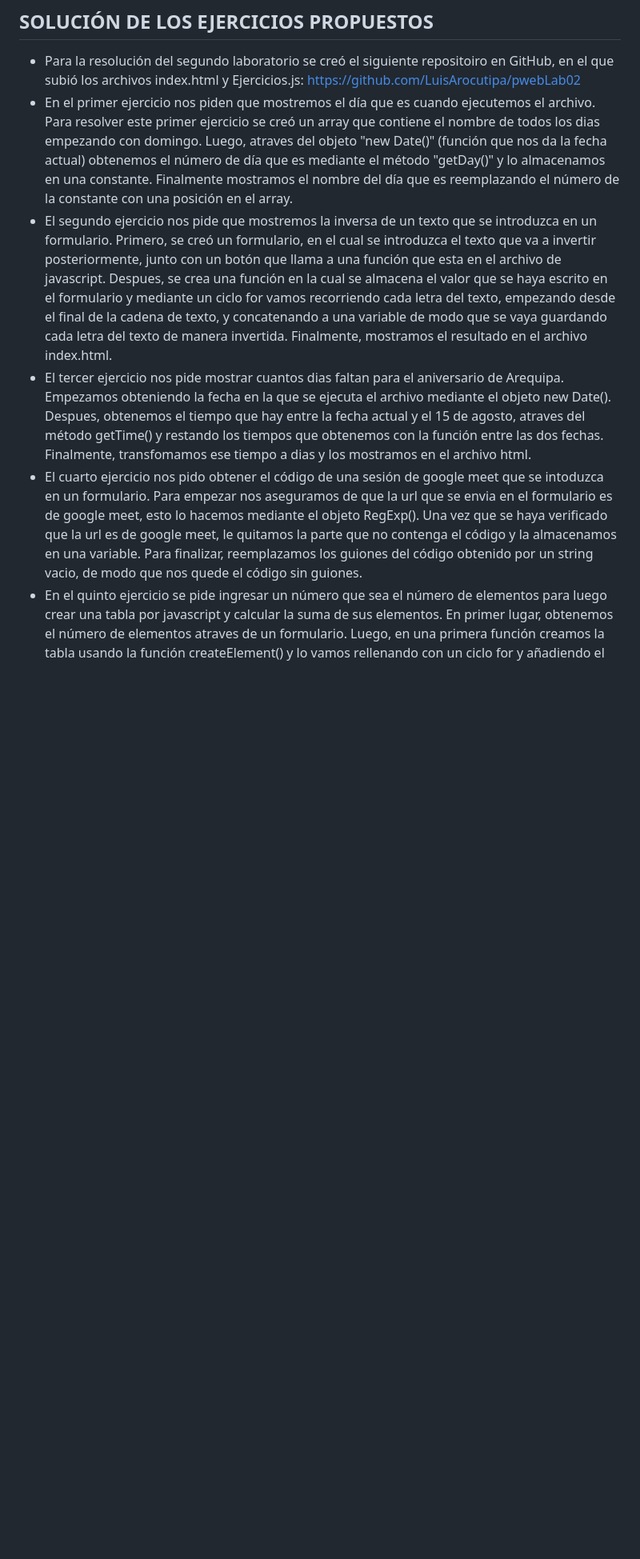
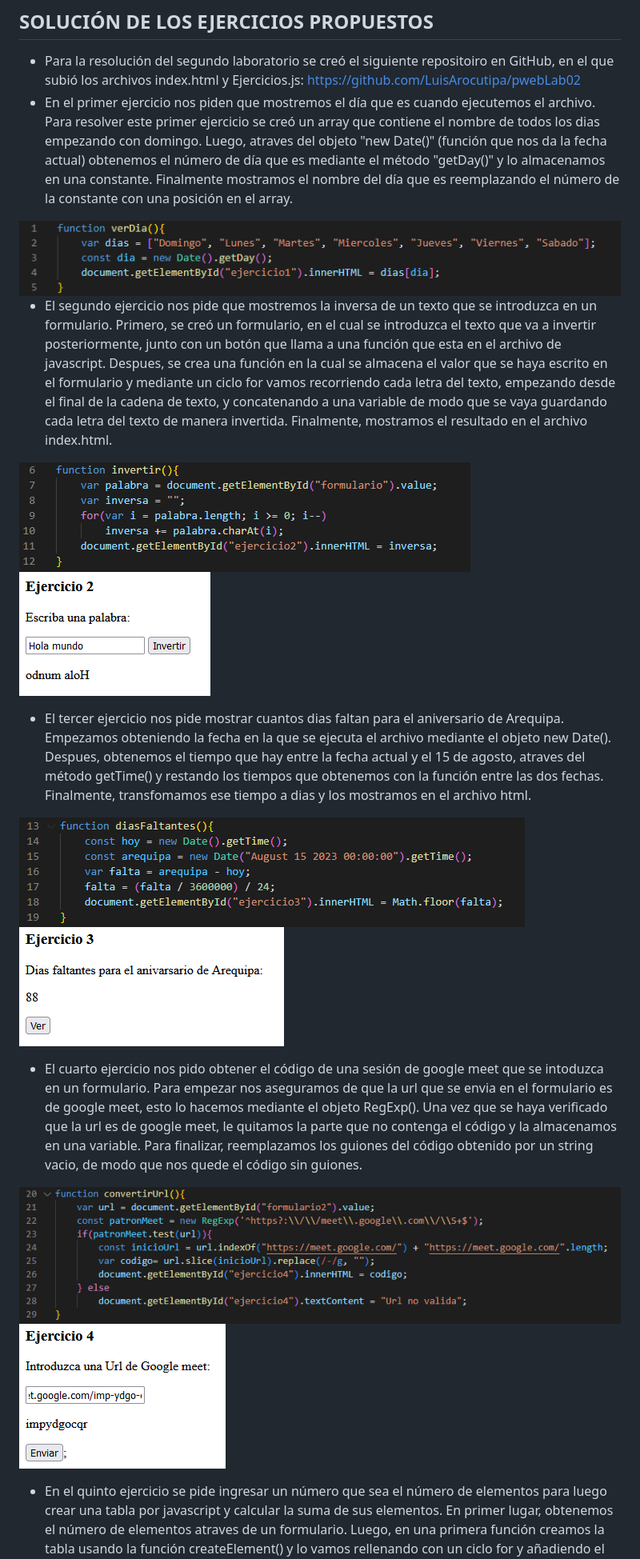
Before and after one commit to LuisArocutipa/pwebLab02, a Markdown page: README.md, the part around the change printed below. Shown: that part at 80% size. Drawn GitHub-style; blank space fills up the shorter version.

Commit message:
Se agregarón imagenes al archivo README.md

```diff
--- a/README.md
+++ b/README.md
@@ -62,8 +62,20 @@
 - Para la resolución del segundo laboratorio se creó el siguiente repositoiro en GitHub, en el que subió los archivos index.html y Ejercicios.js:
 https://github.com/LuisArocutipa/pwebLab02
 - En el primer ejercicio nos piden que mostremos el día que es cuando ejecutemos el archivo. Para resolver este primer ejercicio se creó un array que contiene el nombre de todos los dias empezando con domingo. Luego, atraves del objeto "new Date()" (función que nos da la fecha actual) obtenemos el número de día que es mediante el método "getDay()" y lo almacenamos en una constante. Finalmente mostramos el nombre del día que es reemplazando el número de la constante con una posición en el array.
+
+<img src="https://github.com/LuisArocutipa/pwebLab02/blob/master/imagenes/Lab2ej1.PNG?raw=true" alt="ej1" style="width:100%; height:auto"/>
+
 - El segundo ejercicio nos pide que mostremos la inversa de un texto que se introduzca en un formulario. Primero, se creó un formulario, en el cual se introduzca el texto que va a invertir posteriormente, junto con un botón que llama a una función que esta en el archivo de javascript. Despues, se crea una función en la cual se almacena el valor que se haya escrito en el formulario y mediante un ciclo for vamos recorriendo cada letra del texto, empezando desde el final de la cadena de texto, y concatenando a una variable de modo que se vaya guardando cada letra del texto de manera invertida. Finalmente, mostramos el resultado en el archivo index.html.
+
+<img src="https://github.com/LuisArocutipa/pwebLab02/blob/master/imagenes/Lab2ej2.PNG?raw=true" alt="ej1" style="width:70%; height:auto"/><img src="https://github.com/LuisArocutipa/pwebLab02/blob/master/imagenes/Lab2im2.PNG?raw=true" alt="ej1" style="width:30%; height:auto"/>
+
 - El tercer ejercicio nos pide mostrar cuantos dias faltan para el aniversario de Arequipa. Empezamos obteniendo la fecha en la que se ejecuta el archivo mediante el objeto new Date(). Despues, obtenemos el tiempo que hay entre la fecha actual y el 15 de agosto, atraves del método getTime() y restando los tiempos que obtenemos con la función entre las dos fechas. Finalmente, transfomamos ese tiempo a dias y los mostramos en el archivo html.
+
+<img src="https://github.com/LuisArocutipa/pwebLab02/blob/master/imagenes/Lab2ej3.PNG?raw=true" alt="ej1" style="width:80%; height:auto"/><img src="https://github.com/LuisArocutipa/pwebLab02/blob/master/imagenes/Lab2im3.PNG?raw=true" alt="ej1" style="width:40%; height:auto"/>
+
 - El cuarto ejercicio nos pido obtener el código de una sesión de google meet que se intoduzca en un formulario. Para empezar nos aseguramos de que la url que se envia en el formulario es de google meet, esto lo hacemos mediante el objeto RegExp(). Una vez que se haya verificado que la url es de google meet, le quitamos la parte que no contenga el código y la almacenamos en una variable. Para finalizar, reemplazamos los guiones del código obtenido por un string vacio, de modo que nos quede el código sin guiones.
+
+<img src="https://github.com/LuisArocutipa/pwebLab02/blob/master/imagenes/Lab2ej4.PNG?raw=true" alt="ej1" style="width:1000%; height:auto"/><img src="https://github.com/LuisArocutipa/pwebLab02/blob/master/imagenes/Lab2im4.PNG?raw=true" alt="ej1" style="width:30%; height:auto"/>
+
 - En el quinto ejercicio se pide ingresar un número que sea el número de elementos para luego crear una tabla por javascript y calcular la suma de sus elementos. En primer lugar, obtenemos el número de elementos atraves de un formulario. Luego, en una primera función creamos la tabla usando la función createElement() y lo vamos rellenando con un ciclo for y añadiendo el elemento creado con el método appendChild(). Después, en otra función mostraremos la suma de los elemento de la tabla, creando otra tabla y recorriendola con dos ciclos for una vez se haga click en un botón que se agregó en el archivo html.
 
```
Also changed, not shown: other parts of README.md (+2 -0 lines).
